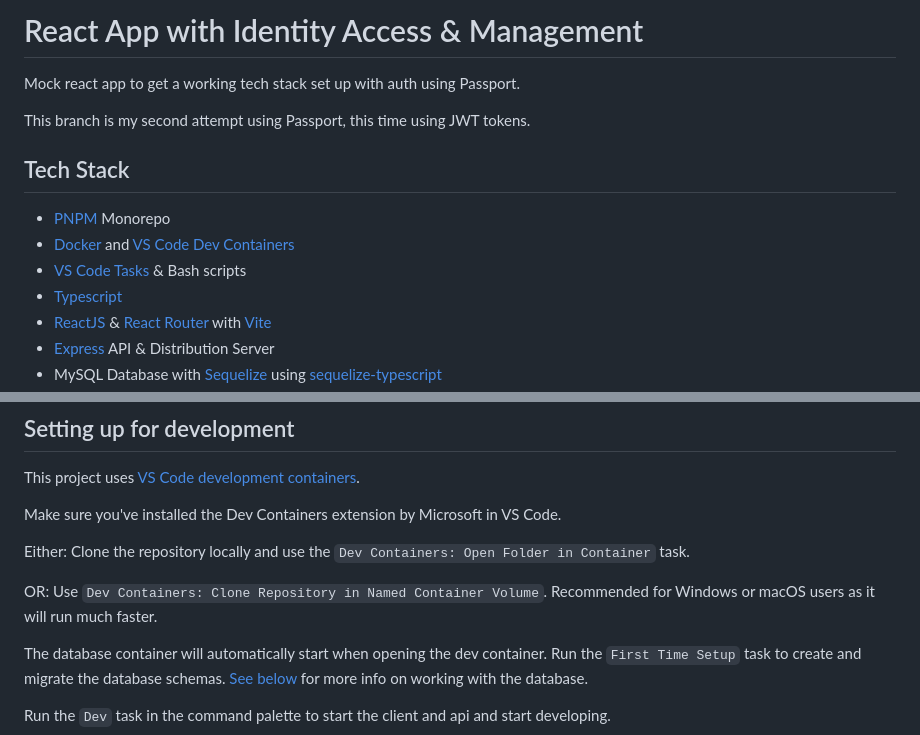
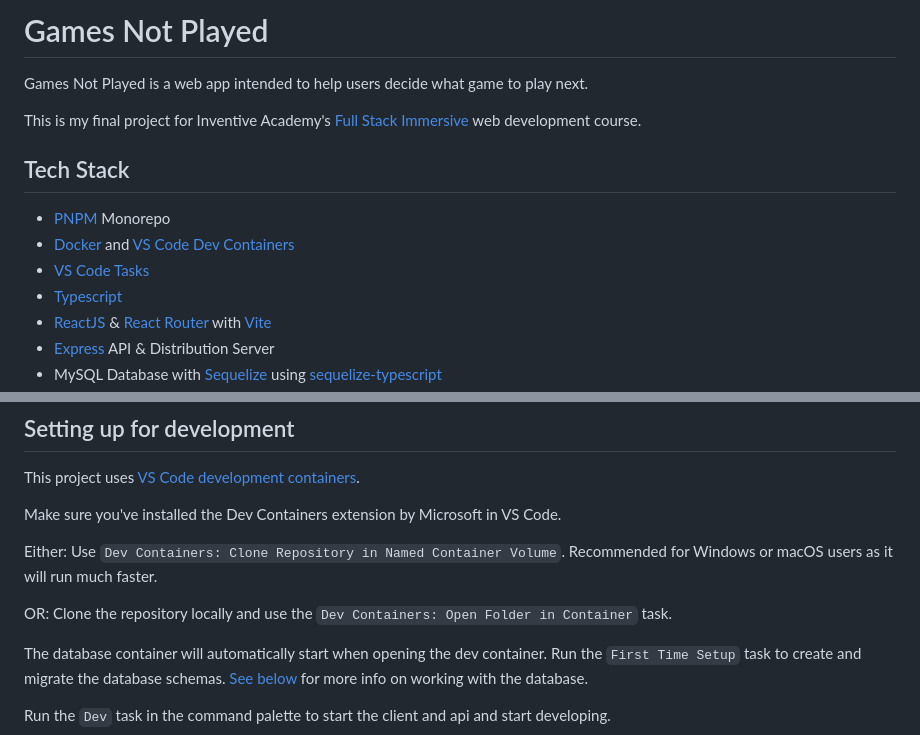
Before and after one commit to me-julian/games-not-played, a Markdown page: README.md, 2 parts joined by grey strips. GitHub-like rendering.

Commit message:
Update readme for new repo

```diff
--- a/README.md
+++ b/README.md
@@ -1,14 +1,14 @@
-# React App with Identity Access & Management
+# Games Not Played
 
-Mock react app to get a working tech stack set up with auth using Passport.
+Games Not Played is a web app intended to help users decide what game to play next.
 
-This branch is my second attempt using Passport, this time using JWT tokens.
+This is my final project for Inventive Academy's [Full Stack Immersive](https://learn.inventiveacademy.io/p/full-stack-immersive-bootcamp-with-node) web development course.
 
 ## Tech Stack
 
 -   [PNPM](https://pnpm.io/) Monorepo
 -   [Docker](https://www.docker.com/) and [VS Code Dev Containers](https://code.visualstudio.com/docs/devcontainers/containers)
--   [VS Code Tasks](https://code.visualstudio.com/Docs/editor/tasks) & Bash scripts
+-   [VS Code Tasks](https://code.visualstudio.com/Docs/editor/tasks)
 -   [Typescript](https://www.typescriptlang.org/)
 -   [ReactJS](https://react.dev/) & [React Router](https://reactrouter.com/) with [Vite](https://vitejs.dev/)
 -   [Express](https://expressjs.com/) API & Distribution Server
@@ -39,9 +39,9 @@ This project uses [VS Code development containers](https://code.visualstudio.com
 
 Make sure you've installed the Dev Containers extension by Microsoft in VS Code.
 
-Either: Clone the repository locally and use the `Dev Containers: Open Folder in Container` task.
+Either: Use `Dev Containers: Clone Repository in Named Container Volume`. Recommended for Windows or macOS users as it will run much faster.
 
-OR: Use `Dev Containers: Clone Repository in Named Container Volume`. Recommended for Windows or macOS users as it will run much faster.
+OR: Clone the repository locally and use the `Dev Containers: Open Folder in Container` task.
 
 The database container will automatically start when opening the dev container. Run the `First Time Setup` task to create and migrate the database schemas. [See below](#initial-database-setup) for more info on working with the database.
 
```
